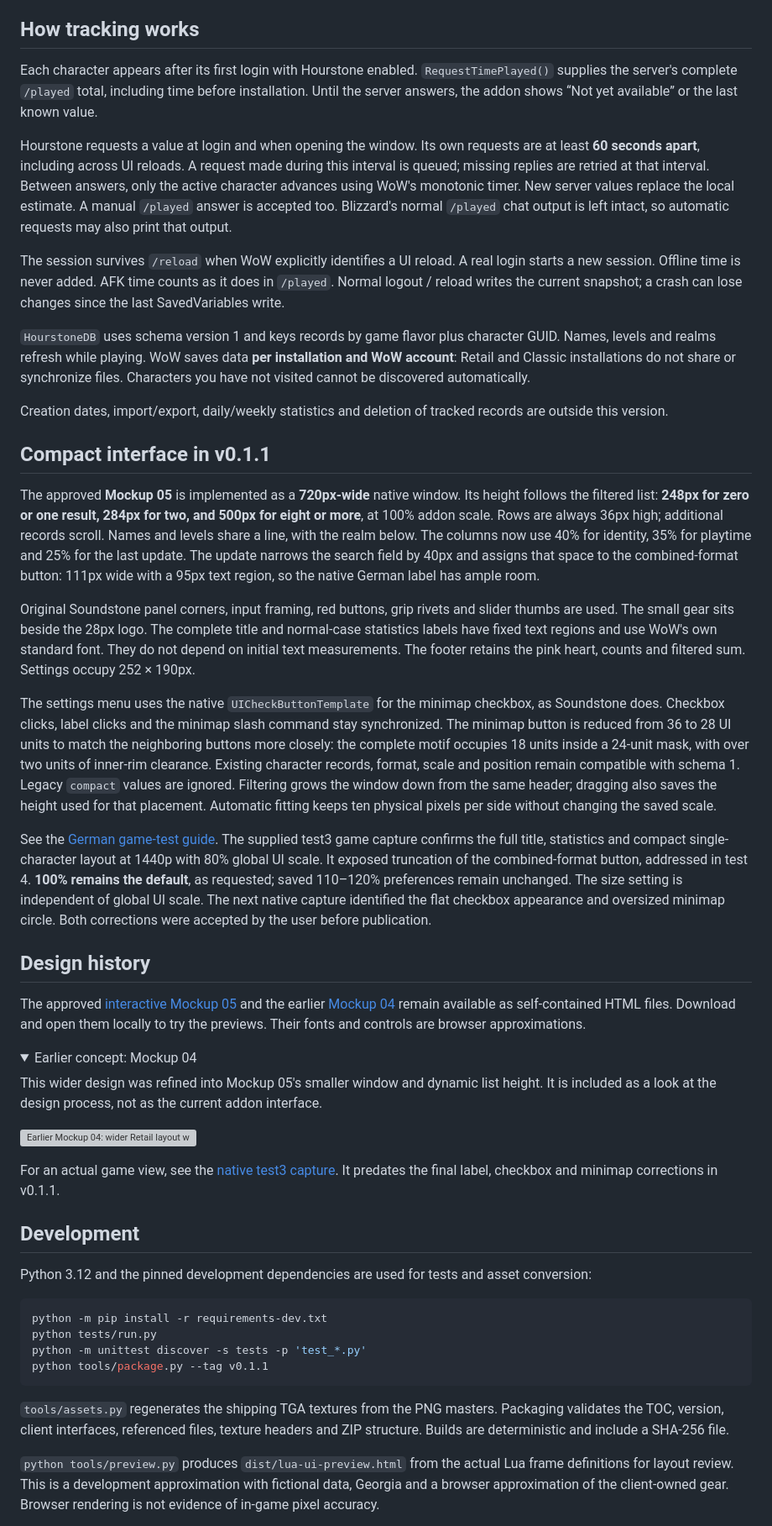
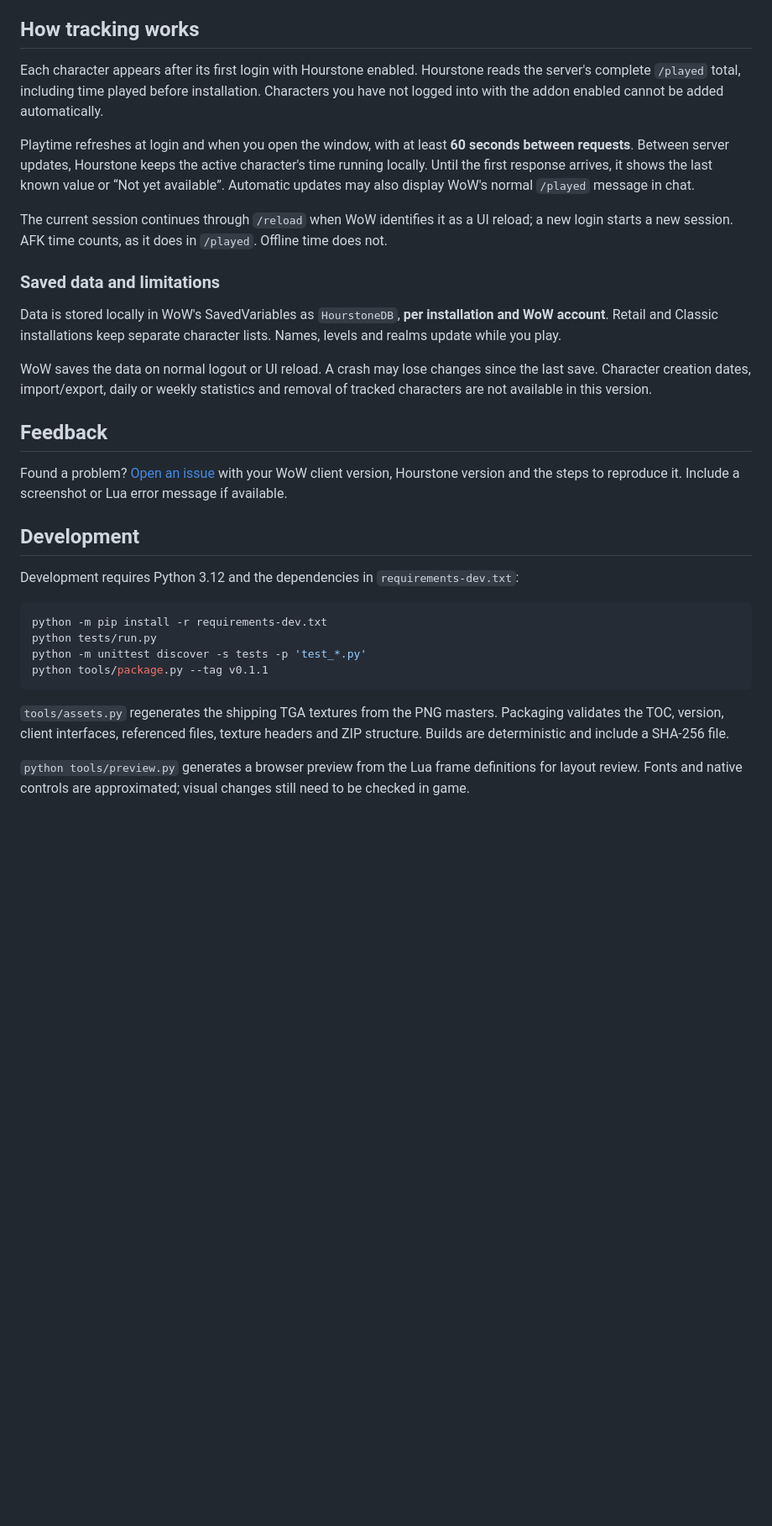
Before and after one commit to krebs3r/hourstone-azeroth-hours, a Markdown page: README.md, the part around one of its changes. Shown at 84% size. GitHub-like rendering; folded sections open; blank space fills up the shorter version; grey boxes are pictures that could not be loaded.

Commit message:
docs: polish README for release presentation

````diff
--- a/README.md
+++ b/README.md
@@ -84,44 +85,25 @@ Hover a character for its full name, realm and last server synchronization. Long
 
 ## How tracking works
 
-Each character appears after its first login with Hourstone enabled. `RequestTimePlayed()` supplies the server's complete `/played` total, including time before installation. Until the server answers, the addon shows “Not yet available” or the last known value.
+Each character appears after its first login with Hourstone enabled. Hourstone reads the server's complete `/played` total, including time played before installation. Characters you have not logged into with the addon enabled cannot be added automatically.
 
-Hourstone requests a value at login and when opening the window. Its own requests are at least **60 seconds apart**, including across UI reloads. A request made during this interval is queued; missing replies are retried at that interval. Between answers, only the active character advances using WoW's monotonic timer. New server values replace the local estimate. A manual `/played` answer is accepted too. Blizzard's normal `/played` chat output is left intact, so automatic requests may also print that output.
+Playtime refreshes at login and when you open the window, with at least **60 seconds between requests**. Between server updates, Hourstone keeps the active character's time running locally. Until the first response arrives, it shows the last known value or “Not yet available”. Automatic updates may also display WoW's normal `/played` message in chat.
 
-The session survives `/reload` when WoW explicitly identifies a UI reload. A real login starts a new session. Offline time is never added. AFK time counts as it does in `/played`. Normal logout / reload writes the current snapshot; a crash can lose changes since the last SavedVariables write.
+The current session continues through `/reload` when WoW identifies it as a UI reload; a new login starts a new session. AFK time counts, as it does in `/played`. Offline time does not.
 
-`HourstoneDB` uses schema version 1 and keys records by game flavor plus character GUID. Names, levels and realms refresh while playing. WoW saves data **per installation and WoW account**: Retail and Classic installations do not share or synchronize files. Characters you have not visited cannot be discovered automatically.
+### Saved data and limitations
 
-Creation dates, import/export, daily/weekly statistics and deletion of tracked records are outside this version.
+Data is stored locally in WoW's SavedVariables as `HourstoneDB`, **per installation and WoW account**. Retail and Classic installations keep separate character lists. Names, levels and realms update while you play.
 
-## Compact interface in v0.1.1
+WoW saves the data on normal logout or UI reload. A crash may lose changes since the last save. Character creation dates, import/export, daily or weekly statistics and removal of tracked characters are not available in this version.
 
-The approved **Mockup 05** is implemented as a **720px-wide** native window. Its height follows the filtered list: **248px for zero or one result, 284px for two, and 500px for eight or more**, at 100% addon scale. Rows are always 36px high; additional records scroll. Names and levels share a line, with the realm below. The columns now use 40% for identity, 35% for playtime and 25% for the last update. The update narrows the search field by 40px and assigns that space to the combined-format button: 111px wide with a 95px text region, so the native German label has ample room.
+## Feedback
 
-Original Soundstone panel corners, input framing, red buttons, grip rivets and slider thumbs are used. The small gear sits beside the 28px logo. The complete title and normal-case statistics labels have fixed text regions and use WoW's own standard font. They do not depend on initial text measurements. The footer retains the pink heart, counts and filtered sum. Settings occupy 252 × 190px.
-
-The settings menu uses the native `UICheckButtonTemplate` for the minimap checkbox, as Soundstone does. Checkbox clicks, label clicks and the minimap slash command stay synchronized. The minimap button is reduced from 36 to 28 UI units to match the neighboring buttons more closely: the complete motif occupies 18 units inside a 24-unit mask, with over two units of inner-rim clearance. Existing character records, format, scale and position remain compatible with schema 1. Legacy `compact` values are ignored. Filtering grows the window down from the same header; dragging also saves the height used for that placement. Automatic fitting keeps ten physical pixels per side without changing the saved scale.
-
-See the [German game-test guide](docs/TESTING-0.1.1-DE.md). The supplied test3 game capture confirms the full title, statistics and compact single-character layout at 1440p with 80% global UI scale. It exposed truncation of the combined-format button, addressed in test 4. **100% remains the default**, as requested; saved 110–120% preferences remain unchanged. The size setting is independent of global UI scale. The next native capture identified the flat checkbox appearance and oversized minimap circle. Both corrections were accepted by the user before publication.
-
-## Design history
-
-The approved [interactive Mockup 05](docs/mockup-05/index.html) and the earlier [Mockup 04](docs/mockup/index.html) remain available as self-contained HTML files. Download and open them locally to try the previews. Their fonts and controls are browser approximations.
-
-<details>
-<summary>Earlier concept: Mockup 04</summary>
-
-This wider design was refined into Mockup 05's smaller window and dynamic list height. It is included as a look at the design process, not as the current addon interface.
-
-![Earlier Mockup 04: wider Retail layout with five character columns](docs/screenshots/mockup-04-retail.png)
-
-</details>
-
-For an actual game view, see the [native test3 capture](docs/curseforge/screenshots/compact-ingame.png). It predates the final label, checkbox and minimap corrections in v0.1.1.
+Found a problem? [Open an issue](https://github.com/krebs3r/hourstone-azeroth-hours/issues) with your WoW client version, Hourstone version and the steps to reproduce it. Include a screenshot or Lua error message if available.
 
 ## Development
 
-Python 3.12 and the pinned development dependencies are used for tests and asset conversion:
+Development requires Python 3.12 and the dependencies in `requirements-dev.txt`:
 
 ```sh
 python -m pip install -r requirements-dev.txt
@@ -132,5 +114,5 @@ python tools/package.py --tag v0.1.1
 
 `tools/assets.py` regenerates the shipping TGA textures from the PNG masters. Packaging validates the TOC, version, client interfaces, referenced files, texture headers and ZIP structure. Builds are deterministic and include a SHA-256 file.
 
-`python tools/preview.py` produces `dist/lua-ui-preview.html` from the actual Lua frame definitions for layout review. This is a development approximation with fictional data, Georgia and a browser approximation of the client-owned gear. Browser rendering is not evidence of in-game pixel accuracy.
+`python tools/preview.py` generates a browser preview from the Lua frame definitions for layout review. Fonts and native controls are approximated; visual changes still need to be checked in game.
 
````
Also changed, not shown: other parts of README.md (+20 -17 lines).
